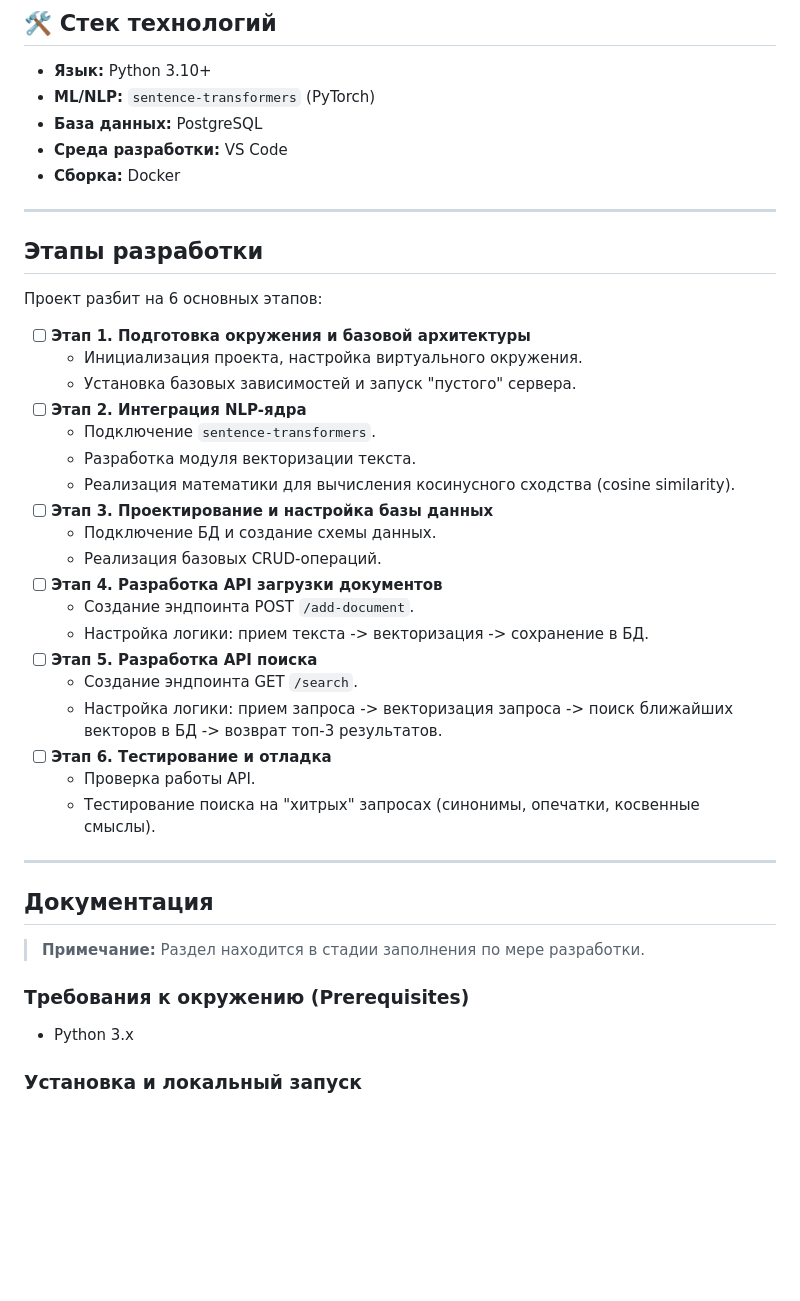
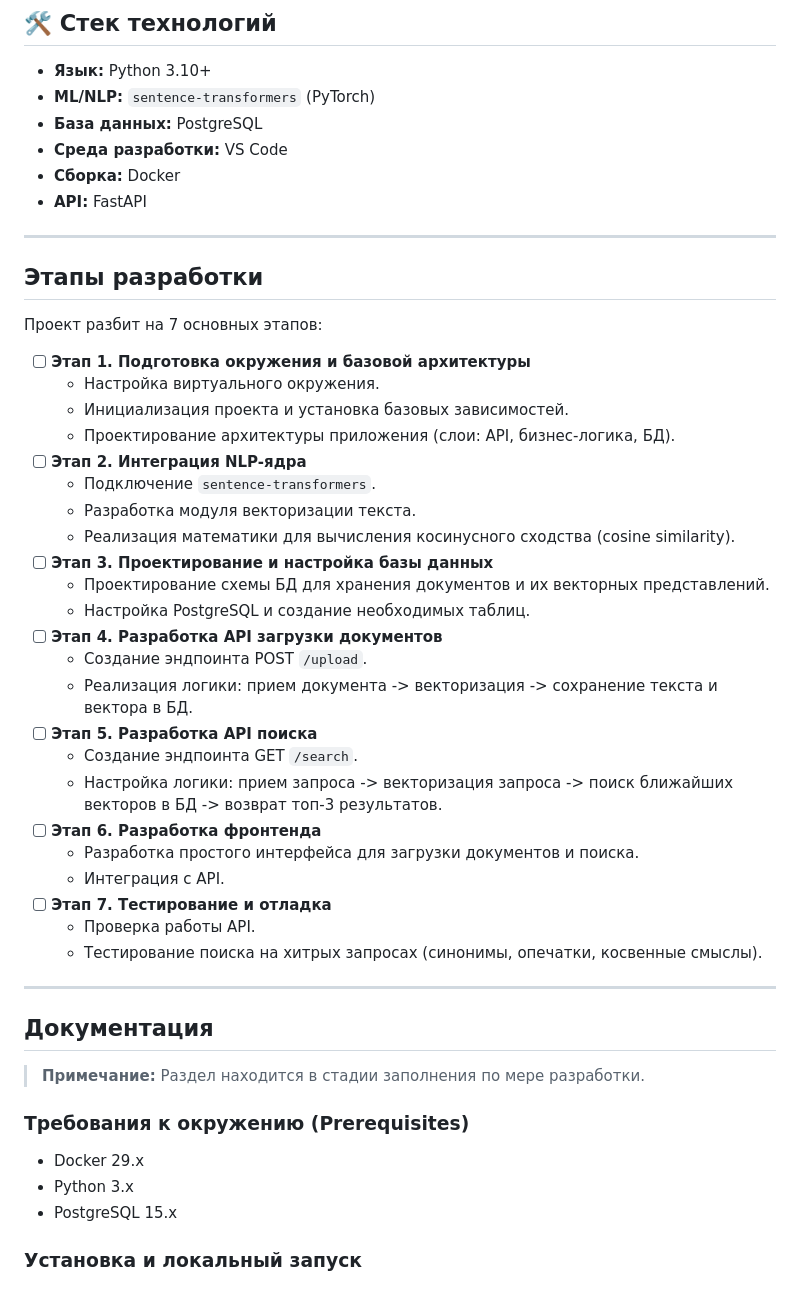
Before and after one commit to ustyusty/semantic-search, a Markdown page: README.md, the part around one of its changes. GitHub-like rendering; blank space fills up the shorter version.

```diff
--- a/README.md
+++ b/README.md
@@ -9,32 +12,37 @@
 * **База данных:** PostgreSQL
 * **Среда разработки:** VS Code
 * **Сборка:** Docker
+* **API:** FastAPI
 
 ---
 
 ## Этапы разработки
 
-Проект разбит на 6 основных этапов:
+Проект разбит на 7 основных этапов:
 
 - [ ] **Этап 1. Подготовка окружения и базовой архитектуры**
-  - Инициализация проекта, настройка виртуального окружения.
-  - Установка базовых зависимостей и запуск "пустого" сервера.
+  - Настройка виртуального окружения.
+  - Инициализация проекта и установка базовых зависимостей.
+  - Проектирование архитектуры приложения (слои: API, бизнес-логика, БД).
 - [ ] **Этап 2. Интеграция NLP-ядра**
   - Подключение `sentence-transformers`.
   - Разработка модуля векторизации текста.
   - Реализация математики для вычисления косинусного сходства (cosine similarity).
 - [ ] **Этап 3. Проектирование и настройка базы данных**
-  - Подключение БД и создание схемы данных.
-  - Реализация базовых CRUD-операций.
+  - Проектирование схемы БД для хранения документов и их векторных представлений.
+  - Настройка PostgreSQL и создание необходимых таблиц.
 - [ ] **Этап 4. Разработка API загрузки документов**
-  - Создание эндпоинта POST `/add-document`.
-  - Настройка логики: прием текста -> векторизация -> сохранение в БД.
+  - Создание эндпоинта POST `/upload`.
+  - Реализация логики: прием документа -> векторизация -> сохранение текста и вектора в БД.
 - [ ] **Этап 5. Разработка API поиска**
   - Создание эндпоинта GET `/search`.
   - Настройка логики: прием запроса -> векторизация запроса -> поиск ближайших векторов в БД -> возврат топ-3 результатов.
-- [ ] **Этап 6. Тестирование и отладка**
+- [ ] **Этап 6. Разработка фронтенда**
+  - Разработка простого интерфейса для загрузки документов и поиска.
+  - Интеграция с API.
+- [ ] **Этап 7. Тестирование и отладка**
   - Проверка работы API.
-  - Тестирование поиска на "хитрых" запросах (синонимы, опечатки, косвенные смыслы).
+  - Тестирование поиска на хитрых запросах (синонимы, опечатки, косвенные смыслы).
 
 ---
 
@@ -43,6 +51,8 @@
 > **Примечание:** Раздел находится в стадии заполнения по мере разработки.
 
 ### Требования к окружению (Prerequisites)
+* Docker 29.x
 * Python 3.x
+* PostgreSQL 15.x
 
 ### Установка и локальный запуск
```
Also changed, not shown: other parts of README.md (+3 -0 lines).
